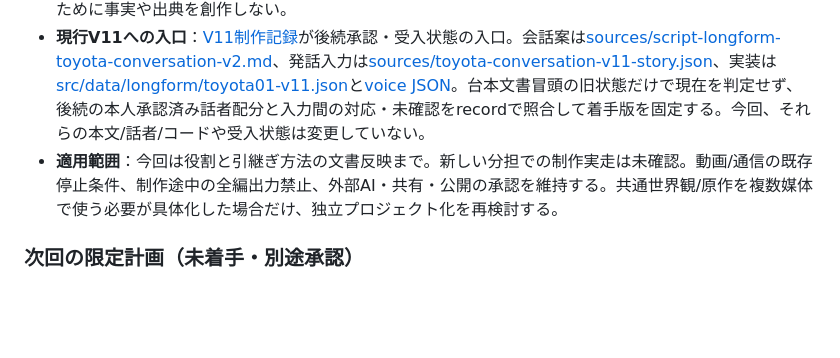
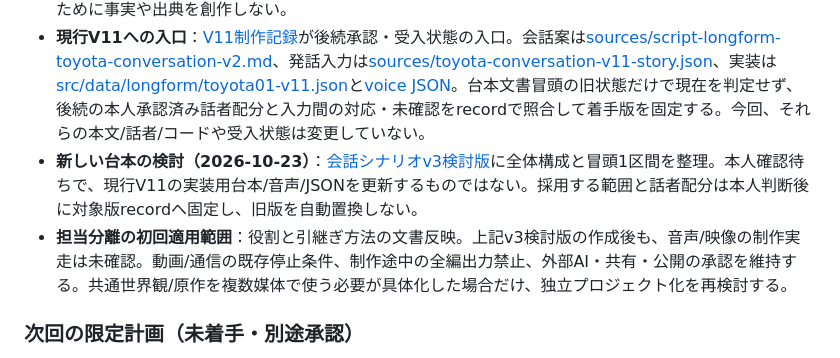
Before and after one commit to gaia0234/character-video-studio, a Markdown page: README.md, the part around the change. Drawn GitHub-style; blank space fills up the shorter version.

Commit message:
docs: draft dramatic toyota scenario v3

```diff
--- a/README.md
+++ b/README.md
@@ -38,7 +38,8 @@ YouTube Shorts・X向け縦型解説動画の独立プロジェクト。React /
 - **引継ぎ**：新しい台帳を増やさず、対象版recordへ「台本の版と入力パス（必要ならcommit/hash）／対象scene・区間／台本担当と映像担当の所有ファイル／Codex文書受入・本人確認の状態／対応する字幕・voice JSONと映像版／未解決差分」を短く残す。本人確認待ちの台本で試作する場合は、本人が認めた試作範囲を明記し、台本採用済みとは扱わない。
 - **制作指示**：対象場面の役割と視聴者の問い、人物の口調・その時点の既知/未知、今回回収する問いと根拠IDを必要な分だけ渡す。既存設定/全台本の全文複製や、毎回3人の全文レビューは必須にしない。説明のために事実や出典を創作しない。
 - **現行V11への入口**：[V11制作記録](sources/longform-v11-record.md)が後続承認・受入状態の入口。会話案は[sources/script-longform-toyota-conversation-v2.md](sources/script-longform-toyota-conversation-v2.md)、発話入力は[sources/toyota-conversation-v11-story.json](sources/toyota-conversation-v11-story.json)、実装は[src/data/longform/toyota01-v11.json](src/data/longform/toyota01-v11.json)と[voice JSON](src/data/longform/toyota01-v11-voice.json)。台本文書冒頭の旧状態だけで現在を判定せず、後続の本人承認済み話者配分と入力間の対応・未確認をrecordで照合して着手版を固定する。今回、それらの本文/話者/コードや受入状態は変更していない。
-- **適用範囲**：今回は役割と引継ぎ方法の文書反映まで。新しい分担での制作実走は未確認。動画/通信の既存停止条件、制作途中の全編出力禁止、外部AI・共有・公開の承認を維持する。共通世界観/原作を複数媒体で使う必要が具体化した場合だけ、独立プロジェクト化を再検討する。
+- **新しい台本の検討（2026-10-23）**：[会話シナリオv3検討版](sources/script-longform-toyota-conversation-v3.md)に全体構成と冒頭1区間を整理。本人確認待ちで、現行V11の実装用台本/音声/JSONを更新するものではない。採用する範囲と話者配分は本人判断後に対象版recordへ固定し、旧版を自動置換しない。
+- **担当分離の初回適用範囲**：役割と引継ぎ方法の文書反映。上記v3検討版の作成後も、音声/映像の制作実走は未確認。動画/通信の既存停止条件、制作途中の全編出力禁止、外部AI・共有・公開の承認を維持する。共通世界観/原作を複数媒体で使う必要が具体化した場合だけ、独立プロジェクト化を再検討する。
 
 ### 次回の限定計画（未着手・別途承認）
 
```
Also changed, not shown: AGENTS.md (+6 -0 lines), sources/script-longform-toyota-conversation-v3.md (added, +150 -0 lines).
